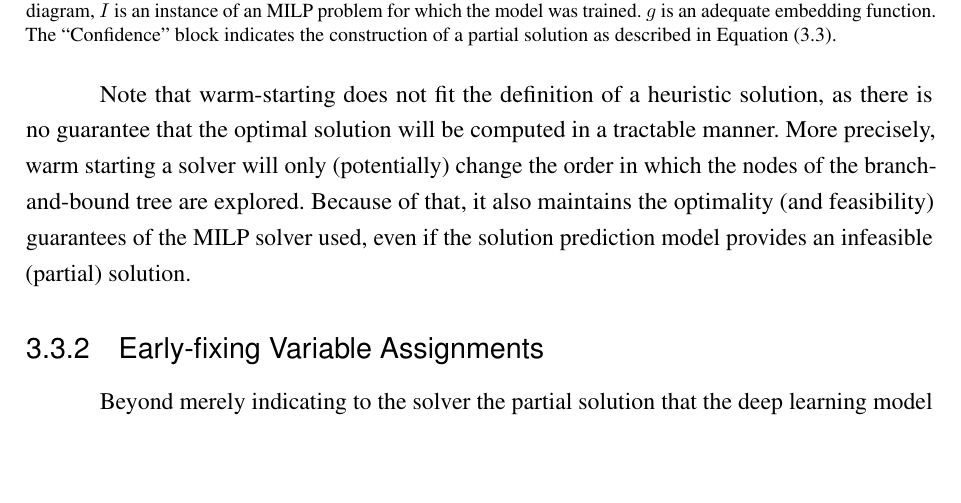
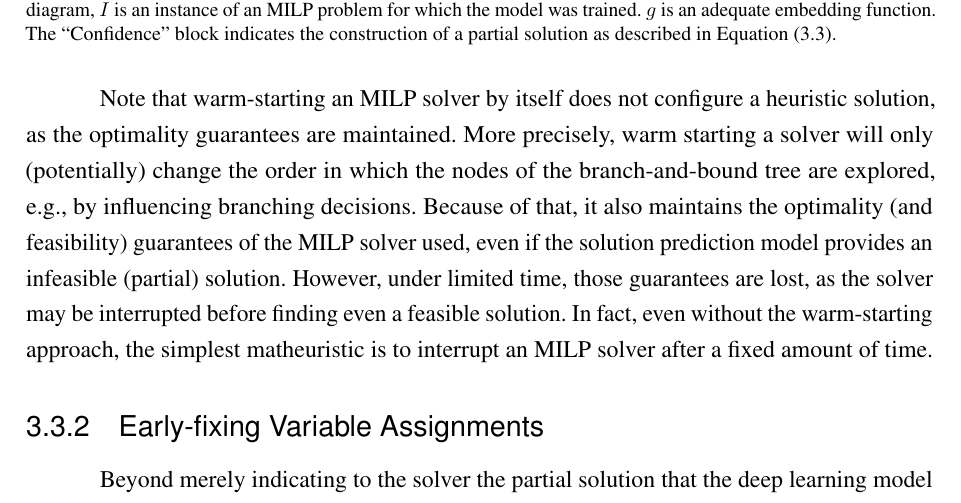
Before and after one commit to brunompacheco/msc-thesis, a LaTeX thesis (main.tex, which reads chapters/chapter_3.tex): part of page 38 of 60, cut so that both start at the same text, the shorter picture padded with empty space. Compiled offline with pdfLaTeX.

Commit message:
justify warm-starting under limited time as a heuristic

```diff
--- a/chapters/chapter_3.tex
+++ b/chapters/chapter_3.tex
@@ -184,9 +184,11 @@ The diagram of Figure~\ref{fig:warm-starting-diagram} illustrates the building b
     \label{fig:warm-starting-diagram}
 \end{figure}
 
-Note that warm-starting does not fit the definition of a heuristic solution, as there is no guarantee that the optimal solution will be computed in a tractable manner.
-More precisely, warm starting a solver will only (potentially) change the order in which the nodes of the branch-and-bound tree are explored.
+Note that warm-starting an MILP solver by itself does not configure a heuristic solution, as the optimality guarantees are maintained.
+More precisely, warm starting a solver will only (potentially) change the order in which the nodes of the branch-and-bound tree are explored, e.g., by influencing branching decisions.
 Because of that, it also maintains the optimality (and feasibility) guarantees of the MILP solver used, even if the solution prediction model provides an infeasible (partial) solution.
+However, under limited time, those guarantees are lost, as the solver may be interrupted before finding even a feasible solution.
+In fact, even without the warm-starting approach, the simplest matheuristic is to interrupt an MILP solver after a fixed amount of time.
 
 
 \subsection{Early-fixing Variable Assignments}
```
